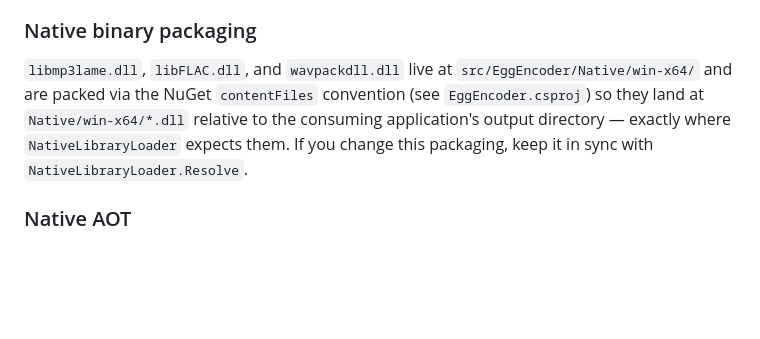
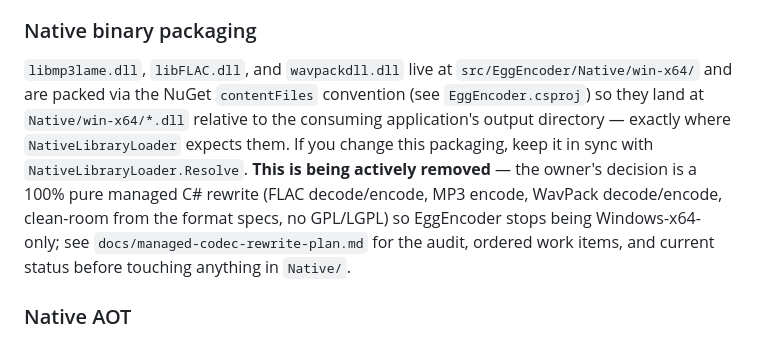
Before and after one commit to eggspot/EggEncoder, a Markdown page: CLAUDE.md, the part around the change. GitHub-like rendering; blank space fills up the shorter version.

```diff
--- a/CLAUDE.md
+++ b/CLAUDE.md
@@ -83,7 +83,7 @@ Transform instances carry cross-block state (e.g. `ResamplingTransform`'s fracti
 
 ### Native binary packaging
 
-`libmp3lame.dll`, `libFLAC.dll`, and `wavpackdll.dll` live at `src/EggEncoder/Native/win-x64/` and are packed via the NuGet `contentFiles` convention (see `EggEncoder.csproj`) so they land at `Native/win-x64/*.dll` relative to the consuming application's output directory — exactly where `NativeLibraryLoader` expects them. If you change this packaging, keep it in sync with `NativeLibraryLoader.Resolve`.
+`libmp3lame.dll`, `libFLAC.dll`, and `wavpackdll.dll` live at `src/EggEncoder/Native/win-x64/` and are packed via the NuGet `contentFiles` convention (see `EggEncoder.csproj`) so they land at `Native/win-x64/*.dll` relative to the consuming application's output directory — exactly where `NativeLibraryLoader` expects them. If you change this packaging, keep it in sync with `NativeLibraryLoader.Resolve`. **This is being actively removed** — the owner's decision is a 100% pure managed C# rewrite (FLAC decode/encode, MP3 encode, WavPack decode/encode, clean-room from the format specs, no GPL/LGPL) so EggEncoder stops being Windows-x64-only; see `docs/managed-codec-rewrite-plan.md` for the audit, ordered work items, and current status before touching anything in `Native/`.
 
 ### Native AOT
 
```
Also changed, not shown: docs/managed-codec-rewrite-plan.md (added, +367 -0 lines).
